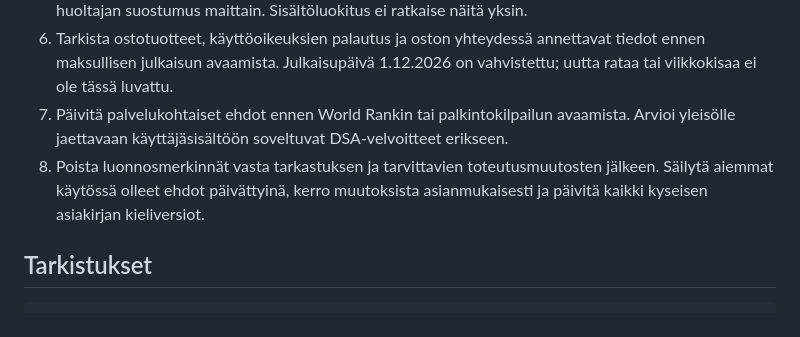
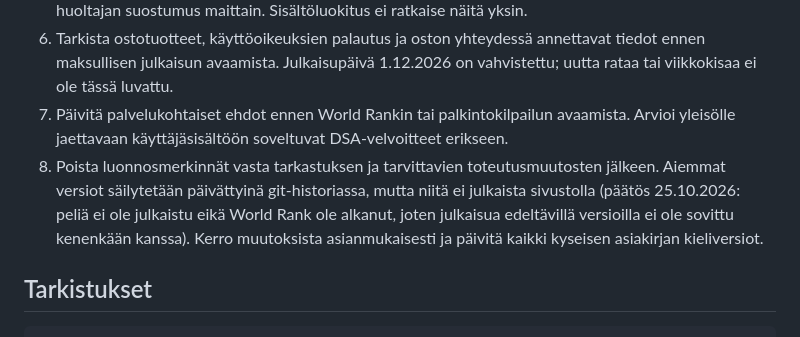
Before and after one commit to EXSportsOy/worldtour, a Markdown page: legal/README.md, the part around the change. Drawn GitHub-style.

Commit message:
Keep earlier legal versions in git history only
Pre-launch versions were never agreed with anyone, so they are not
published on the site.

Co-Authored-By: Claude Opus 5.5 <noreply@anthropic.com>
Claude-Session: https://claude.ai/code/session_01PDgCuF7WW6QU9t2UuLoJca

```diff
--- a/legal/README.md
+++ b/legal/README.md
@@ -19,7 +19,7 @@ Vahvistetut lähtötiedot: EXSports Oy; yritystiedot https://www.exsports.fi/leg
 5. Vahvista lasten kohdeyleisö, lopullinen sisältöluokitus, verkkotilien ikäkäytäntö ja mahdollinen huoltajan suostumus maittain. Sisältöluokitus ei ratkaise näitä yksin.
 6. Tarkista ostotuotteet, käyttöoikeuksien palautus ja oston yhteydessä annettavat tiedot ennen maksullisen julkaisun avaamista. Julkaisupäivä 1.12.2026 on vahvistettu; uutta rataa tai viikkokisaa ei ole tässä luvattu.
 7. Päivitä palvelukohtaiset ehdot ennen World Rankin tai palkintokilpailun avaamista. Arvioi yleisölle jaettavaan käyttäjäsisältöön soveltuvat DSA-velvoitteet erikseen.
-8. Poista luonnosmerkinnät vasta tarkastuksen ja tarvittavien toteutusmuutosten jälkeen. Säilytä aiemmat käytössä olleet ehdot päivättyinä, kerro muutoksista asianmukaisesti ja päivitä kaikki kyseisen asiakirjan kieliversiot.
+8. Poista luonnosmerkinnät vasta tarkastuksen ja tarvittavien toteutusmuutosten jälkeen. Aiemmat versiot säilytetään päivättyinä git-historiassa, mutta niitä ei julkaista sivustolla (päätös 25.10.2026: peliä ei ole julkaistu eikä World Rank ole alkanut, joten julkaisua edeltävillä versioilla ei ole sovittu kenenkään kanssa). Kerro muutoksista asianmukaisesti ja päivitä kaikki kyseisen asiakirjan kieliversiot.
 
 ## Tarkistukset
 
```
